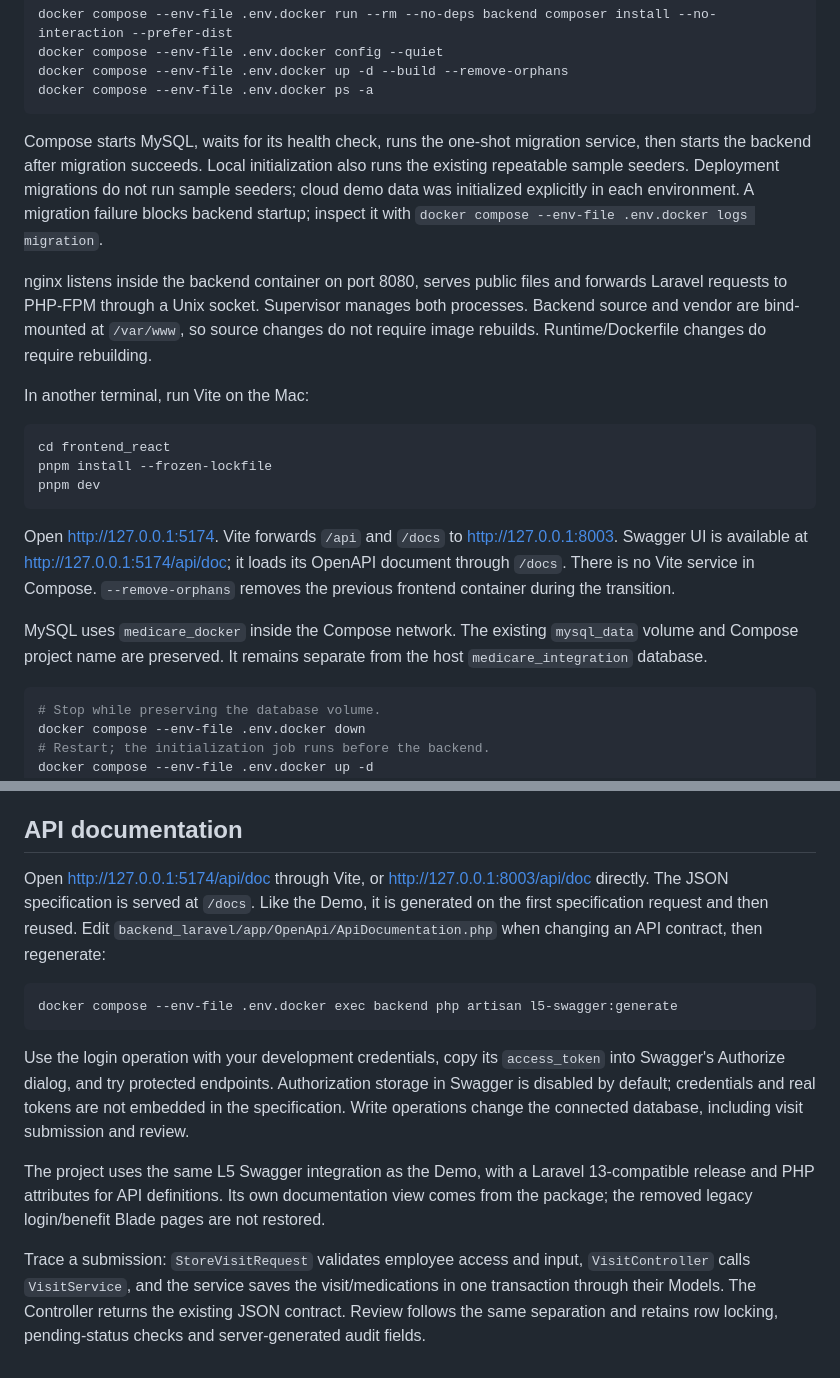
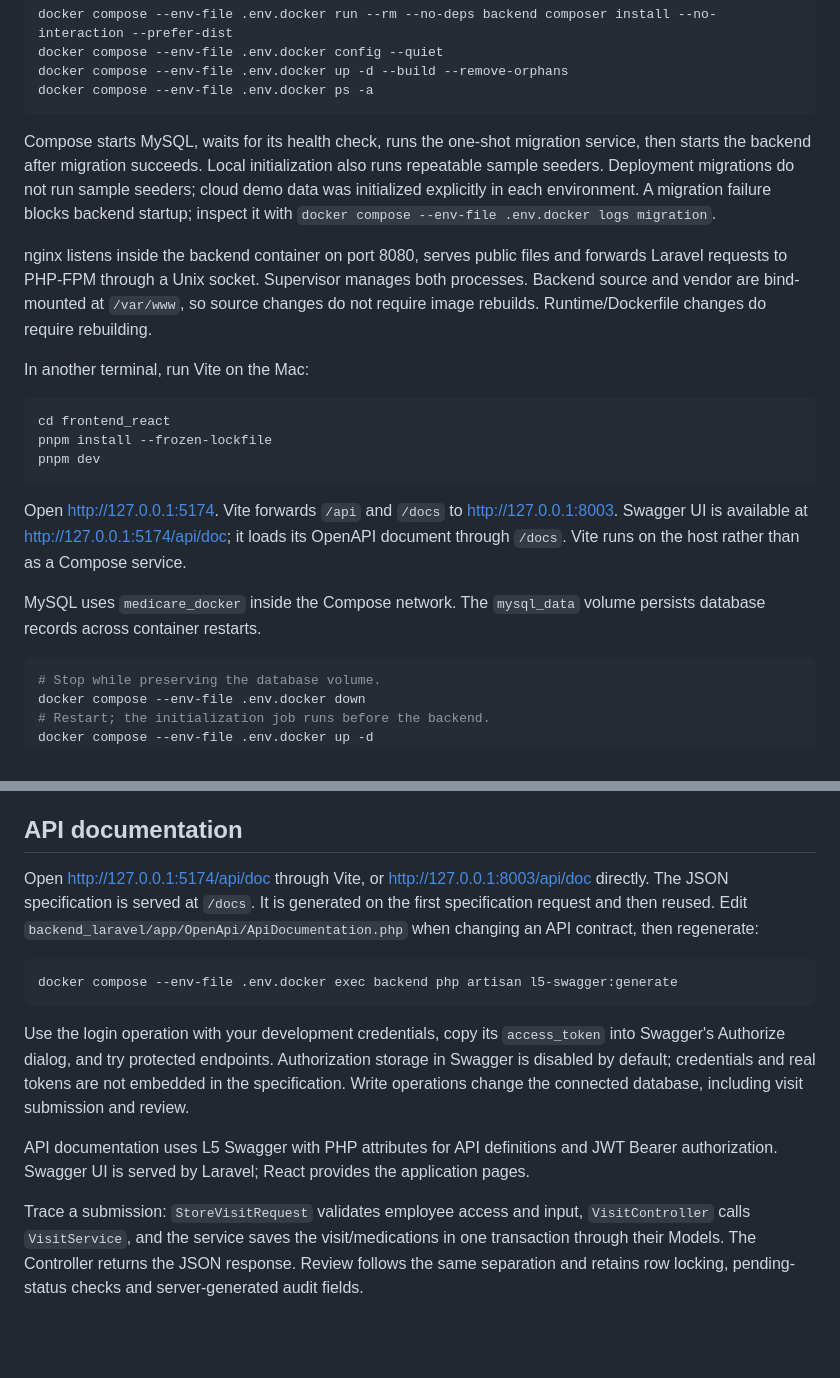
Before and after one commit to woizhicheng0309/MediCare, a Markdown page: README.md, 2 parts joined by grey strips. Drawn GitHub-style; blank space fills up the shorter version.

````diff
--- a/README.md
+++ b/README.md
@@ -89,7 +88,7 @@ docker compose --env-file .env.docker up -d --build --remove-orphans
 docker compose --env-file .env.docker ps -a
 ```
 
-Compose starts MySQL, waits for its health check, runs the one-shot migration service, then starts the backend after migration succeeds. Local initialization also runs the existing repeatable sample seeders. Deployment migrations do not run sample seeders; cloud demo data was initialized explicitly in each environment. A migration failure blocks backend startup; inspect it with `docker compose --env-file .env.docker logs migration`.
+Compose starts MySQL, waits for its health check, runs the one-shot migration service, then starts the backend after migration succeeds. Local initialization also runs repeatable sample seeders. Deployment migrations do not run sample seeders; cloud demo data was initialized explicitly in each environment. A migration failure blocks backend startup; inspect it with `docker compose --env-file .env.docker logs migration`.
 
 nginx listens inside the backend container on port 8080, serves public files and forwards Laravel requests to PHP-FPM through a Unix socket. Supervisor manages both processes. Backend source and vendor are bind-mounted at `/var/www`, so source changes do not require image rebuilds. Runtime/Dockerfile changes do require rebuilding.
 
@@ -101,9 +100,9 @@ pnpm install --frozen-lockfile
 pnpm dev
 ```
 
-Open http://127.0.0.1:5174. Vite forwards `/api` and `/docs` to http://127.0.0.1:8003. Swagger UI is available at http://127.0.0.1:5174/api/doc; it loads its OpenAPI document through `/docs`. There is no Vite service in Compose. `--remove-orphans` removes the previous frontend container during the transition.
+Open http://127.0.0.1:5174. Vite forwards `/api` and `/docs` to http://127.0.0.1:8003. Swagger UI is available at http://127.0.0.1:5174/api/doc; it loads its OpenAPI document through `/docs`. Vite runs on the host rather than as a Compose service.
 
-MySQL uses `medicare_docker` inside the Compose network. The existing `mysql_data` volume and Compose project name are preserved. It remains separate from the host `medicare_integration` database.
+MySQL uses `medicare_docker` inside the Compose network. The `mysql_data` volume persists database records across container restarts.
 
 ```bash
 # Stop while preserving the database volume.
@@ -233,7 +232,7 @@ These are manual cloud smoke checks, separate from the automated backend test su
 
 ## API documentation
 
-Open http://127.0.0.1:5174/api/doc through Vite, or http://127.0.0.1:8003/api/doc directly. The JSON specification is served at `/docs`. Like the Demo, it is generated on the first specification request and then reused. Edit `backend_laravel/app/OpenApi/ApiDocumentation.php` when changing an API contract, then regenerate:
+Open http://127.0.0.1:5174/api/doc through Vite, or http://127.0.0.1:8003/api/doc directly. The JSON specification is served at `/docs`. It is generated on the first specification request and then reused. Edit `backend_laravel/app/OpenApi/ApiDocumentation.php` when changing an API contract, then regenerate:
 
 ```bash
 docker compose --env-file .env.docker exec backend php artisan l5-swagger:generate
@@ -241,6 +240,6 @@ docker compose --env-file .env.docker exec backend php artisan l5-swagger:genera
 
 Use the login operation with your development credentials, copy its `access_token` into Swagger's Authorize dialog, and try protected endpoints. Authorization storage in Swagger is disabled by default; credentials and real tokens are not embedded in the specification. Write operations change the connected database, including visit submission and review.
 
-The project uses the same L5 Swagger integration as the Demo, with a Laravel 13-compatible release and PHP attributes for API definitions. Its own documentation view comes from the package; the removed legacy login/benefit Blade pages are not restored.
+API documentation uses L5 Swagger with PHP attributes for API definitions and JWT Bearer authorization. Swagger UI is served by Laravel; React provides the application pages.
 
-Trace a submission: `StoreVisitRequest` validates employee access and input, `VisitController` calls `VisitService`, and the service saves the visit/medications in one transaction through their Models. The Controller returns the existing JSON contract. Review follows the same separation and retains row locking, pending-status checks and server-generated audit fields.
+Trace a submission: `StoreVisitRequest` validates employee access and input, `VisitController` calls `VisitService`, and the service saves the visit/medications in one transaction through their Models. The Controller returns the JSON response. Review follows the same separation and retains row locking, pending-status checks and server-generated audit fields.
````
Also changed, not shown: other parts of README.md (+14 -15 lines).
